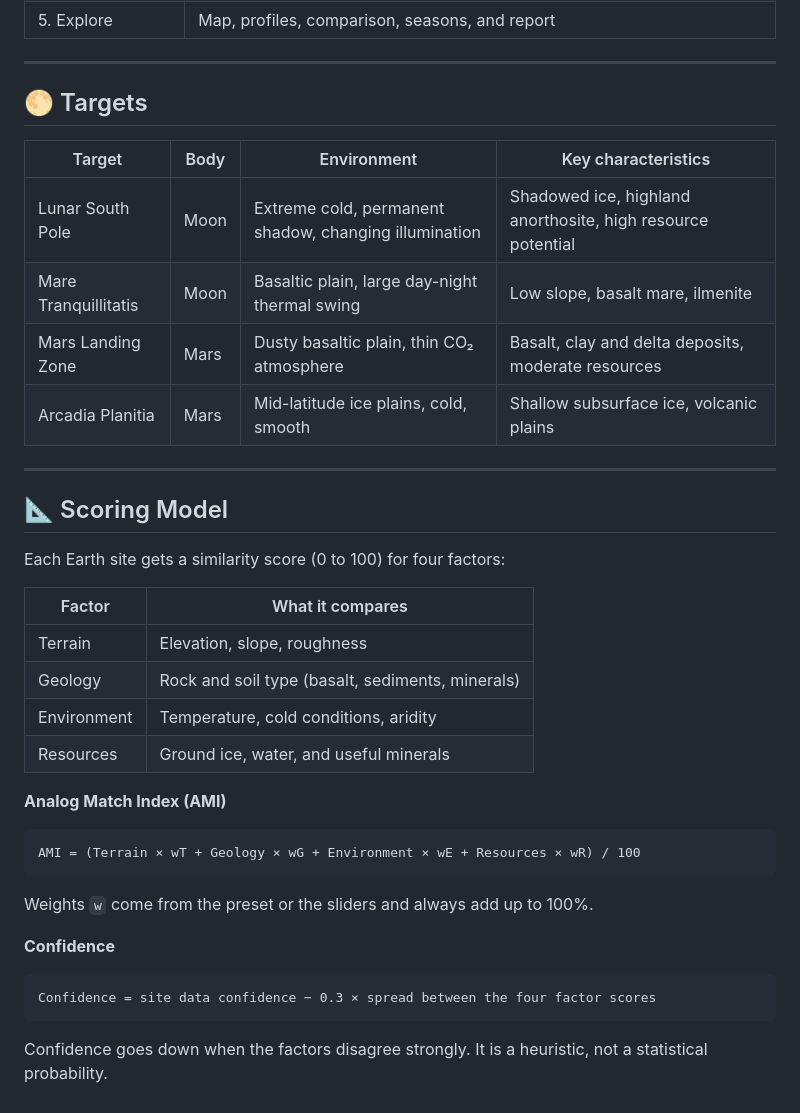
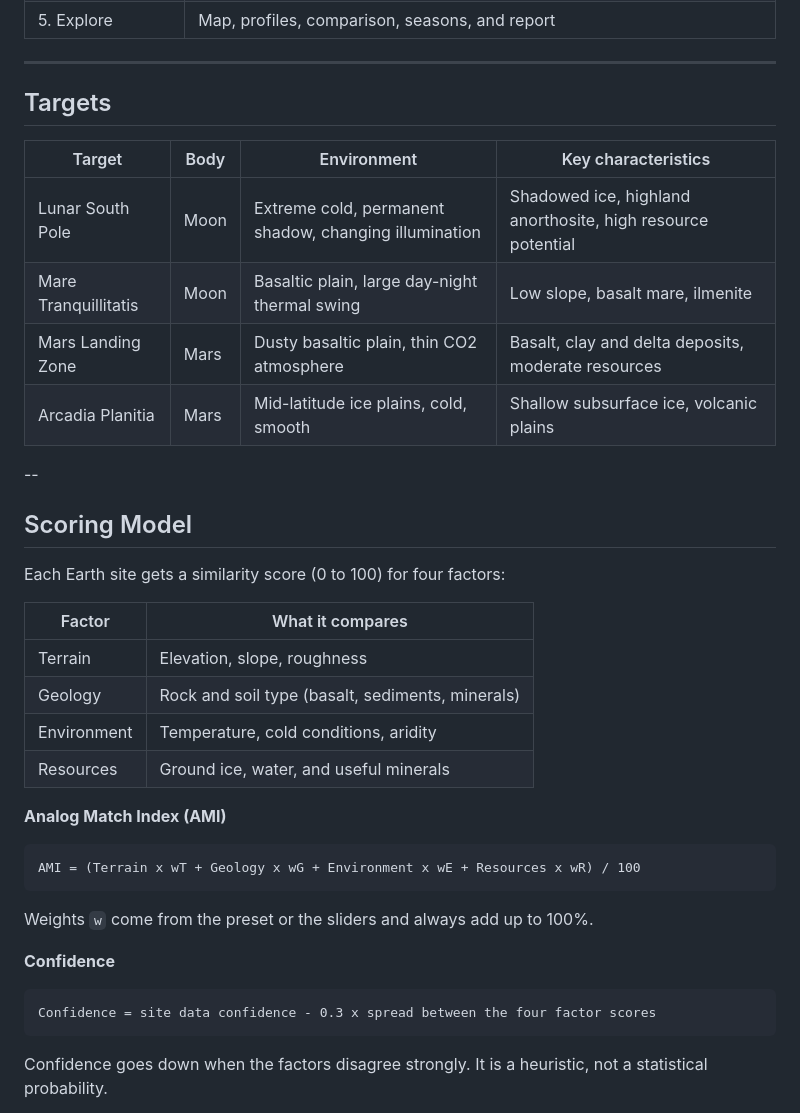
Before and after one commit to es-ratt/earthtwin, a Markdown page: README.md, the part around one of its changes. GitHub-like rendering.

Commit message:
add project README

````diff
--- a/README.md
+++ b/README.md
@@ -47,18 +47,18 @@ EarthTwin makes it simple:
 
 ---
 
-## 🌕 Targets
+## Targets
 
 | Target | Body | Environment | Key characteristics |
 |--------|------|-------------|---------------------|
 | Lunar South Pole | Moon | Extreme cold, permanent shadow, changing illumination | Shadowed ice, highland anorthosite, high resource potential |
 | Mare Tranquillitatis | Moon | Basaltic plain, large day-night thermal swing | Low slope, basalt mare, ilmenite |
-| Mars Landing Zone | Mars | Dusty basaltic plain, thin CO₂ atmosphere | Basalt, clay and delta deposits, moderate resources |
+| Mars Landing Zone | Mars | Dusty basaltic plain, thin CO2 atmosphere | Basalt, clay and delta deposits, moderate resources |
 | Arcadia Planitia | Mars | Mid-latitude ice plains, cold, smooth | Shallow subsurface ice, volcanic plains |
 
----
+--
 
-## 📐 Scoring Model
+## Scoring Model
 
 Each Earth site gets a similarity score (0 to 100) for four factors:
 
@@ -71,13 +71,13 @@ Each Earth site gets a similarity score (0 to 100) for four factors:
 
 **Analog Match Index (AMI)**
 ```
-AMI = (Terrain × wT + Geology × wG + Environment × wE + Resources × wR) / 100
+AMI = (Terrain x wT + Geology x wG + Environment x wE + Resources x wR) / 100
 ```
 Weights `w` come from the preset or the sliders and always add up to 100%.
 
 **Confidence**
 ```
-Confidence = site data confidence − 0.3 × spread between the four factor scores
+Confidence = site data confidence - 0.3 x spread between the four factor scores
 ```
 Confidence goes down when the factors disagree strongly. It is a heuristic, not a statistical probability.
 
````
Also changed, not shown: other parts of README.md (+24 -24 lines).
